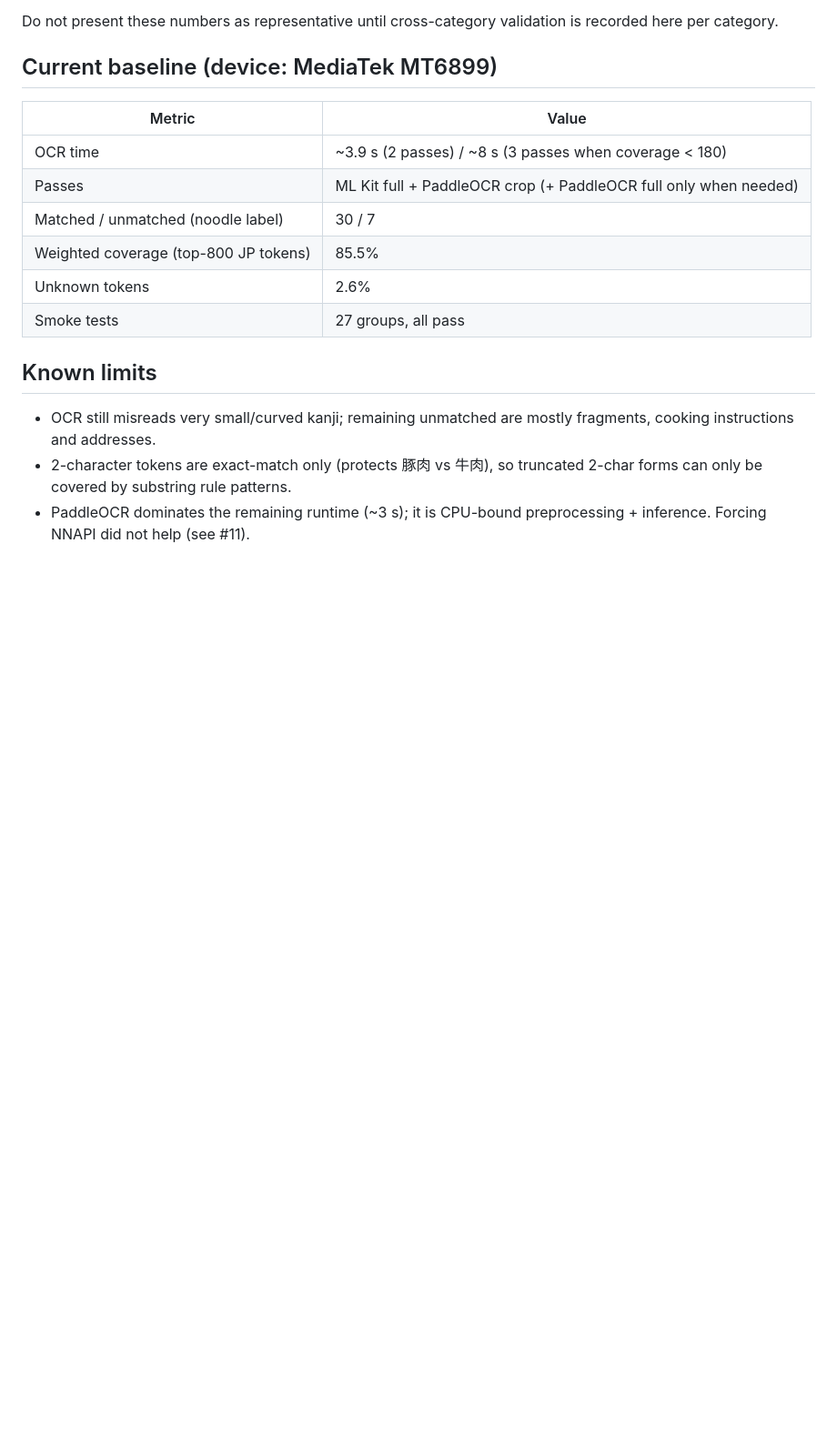
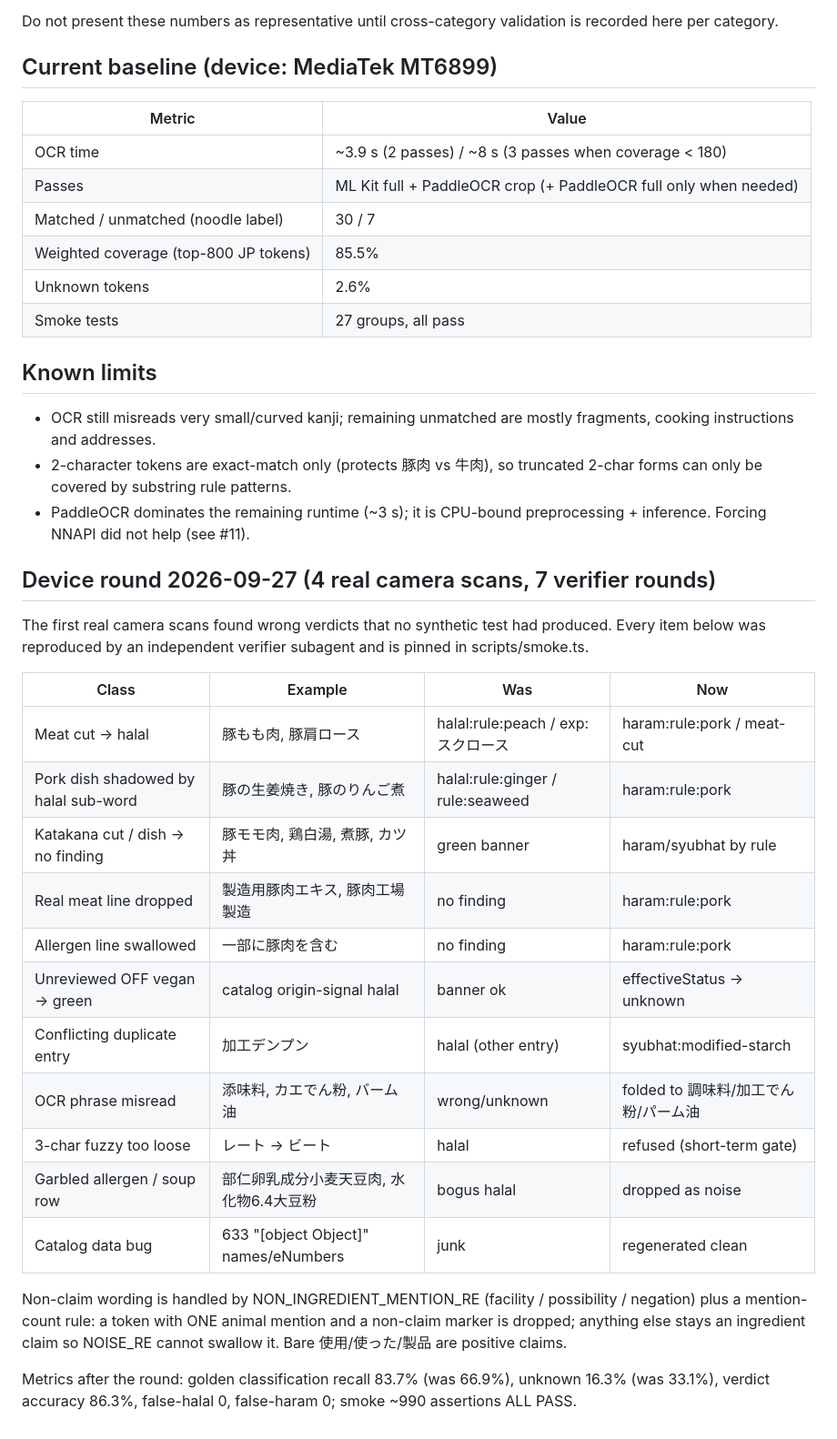
Before and after one commit to radhi223/personal_halal_scanner, a Markdown page: docs/DEBUG_LOG.md, the part around the change. Shown at 91% size. Rendered like a GitHub page; blank space fills up the shorter version.

Commit message:
docs: record the 2026-09-27 device round and verifier findings

```diff
--- a/docs/DEBUG_LOG.md
+++ b/docs/DEBUG_LOG.md
@@ -133,3 +133,32 @@ is recorded here per category.
   2-char forms can only be covered by substring rule patterns.
 - PaddleOCR dominates the remaining runtime (~3 s); it is CPU-bound
   preprocessing + inference. Forcing NNAPI did not help (see #11).
+
+## Device round 2026-09-27 (4 real camera scans, 7 verifier rounds)
+
+The first real camera scans found wrong verdicts that no synthetic test had
+produced. Every item below was reproduced by an independent verifier subagent
+and is pinned in scripts/smoke.ts.
+
+| Class | Example | Was | Now |
+|---|---|---|---|
+| Meat cut -> halal | 豚もも肉, 豚肩ロース | halal:rule:peach / exp:スクロース | haram:rule:pork / meat-cut |
+| Pork dish shadowed by halal sub-word | 豚の生姜焼き, 豚のりんご煮 | halal:rule:ginger / rule:seaweed | haram:rule:pork |
+| Katakana cut / dish -> no finding | 豚モモ肉, 鶏白湯, 煮豚, カツ丼 | green banner | haram/syubhat by rule |
+| Real meat line dropped | 製造用豚肉エキス, 豚肉工場製造 | no finding | haram:rule:pork |
+| Allergen line swallowed | 一部に豚肉を含む | no finding | haram:rule:pork |
+| Unreviewed OFF vegan -> green | catalog origin-signal halal | banner ok | effectiveStatus -> unknown |
+| Conflicting duplicate entry | 加工デンプン | halal (other entry) | syubhat:modified-starch |
+| OCR phrase misread | 添味料, カエでん粉, バーム油 | wrong/unknown | folded to 調味料/加工でん粉/パーム油 |
+| 3-char fuzzy too loose | レート -> ビート | halal | refused (short-term gate) |
+| Garbled allergen / soup row | 部仁卵乳成分小麦天豆肉, 水化物6.4大豆粉 | bogus halal | dropped as noise |
+| Catalog data bug | 633 "[object Object]" names/eNumbers | junk | regenerated clean |
+
+Non-claim wording is handled by NON_INGREDIENT_MENTION_RE (facility /
+possibility / negation) plus a mention-count rule: a token with ONE animal
+mention and a non-claim marker is dropped; anything else stays an ingredient
+claim so NOISE_RE cannot swallow it. Bare 使用/使った/製品 are positive claims.
+
+Metrics after the round: golden classification recall 83.7% (was 66.9%),
+unknown 16.3% (was 33.1%), verdict accuracy 86.3%, false-halal 0,
+false-haram 0; smoke ~990 assertions ALL PASS.
```
